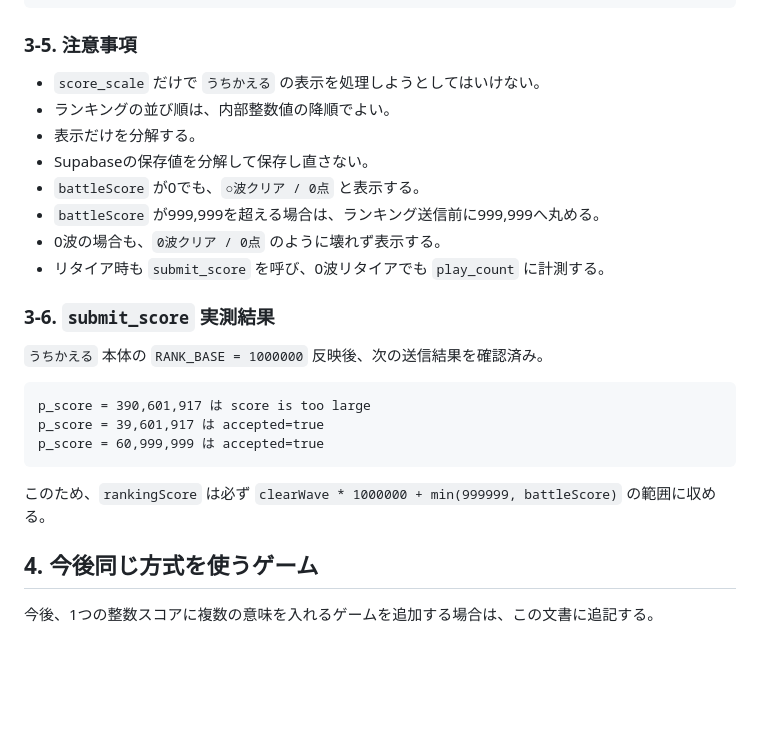
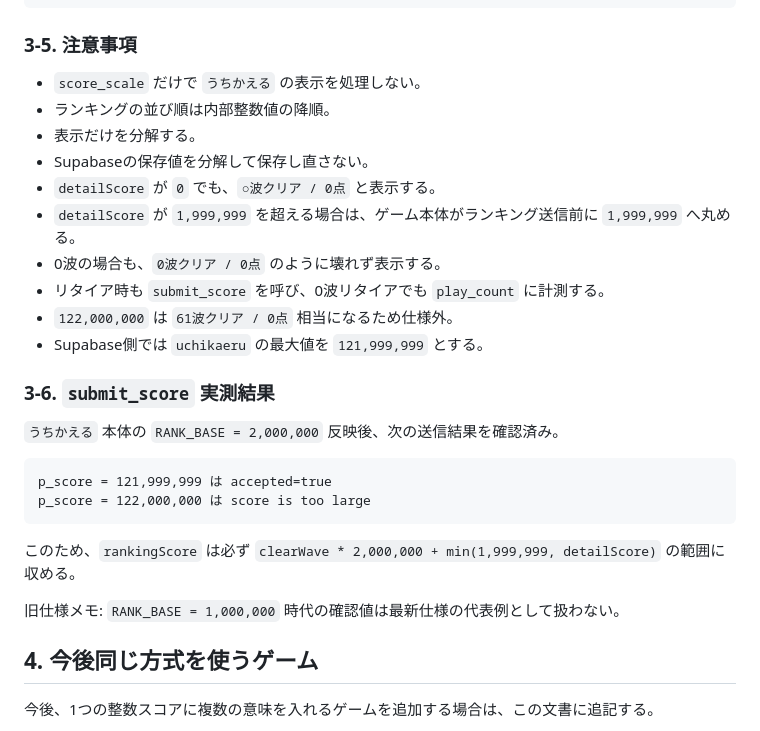
Before and after one commit to chameleonjp-lab/chameleonjp_lab, a Markdown page: docs/chameleonjp-lab/07_game_specific_score_display.md, the part around one of its changes. Drawn GitHub-style; blank space fills up the shorter version.

````diff
--- a/docs/chameleonjp-lab/07_game_specific_score_display.md
+++ b/docs/chameleonjp-lab/07_game_specific_score_display.md
@@ -203,26 +223,29 @@ where game_slug = 'uchikaeru';
 
 ### 3-5. 注意事項
 
-- `score_scale` だけで `うちかえる` の表示を処理しようとしてはいけない。
-- ランキングの並び順は、内部整数値の降順でよい。
+- `score_scale` だけで `うちかえる` の表示を処理しない。
+- ランキングの並び順は内部整数値の降順。
 - 表示だけを分解する。
 - Supabaseの保存値を分解して保存し直さない。
-- `battleScore` が0でも、`○波クリア / 0点` と表示する。
-- `battleScore` が999,999を超える場合は、ランキング送信前に999,999へ丸める。
+- `detailScore` が `0` でも、`○波クリア / 0点` と表示する。
+- `detailScore` が `1,999,999` を超える場合は、ゲーム本体がランキング送信前に `1,999,999` へ丸める。
 - 0波の場合も、`0波クリア / 0点` のように壊れず表示する。
 - リタイア時も `submit_score` を呼び、0波リタイアでも `play_count` に計測する。
+- `122,000,000` は `61波クリア / 0点` 相当になるため仕様外。
+- Supabase側では `uchikaeru` の最大値を `121,999,999` とする。
 
 ### 3-6. `submit_score` 実測結果
 
-`うちかえる` 本体の `RANK_BASE = 1000000` 反映後、次の送信結果を確認済み。
+`うちかえる` 本体の `RANK_BASE = 2,000,000` 反映後、次の送信結果を確認済み。
 
 ```text
-p_score = 390,601,917 は score is too large
-p_score = 39,601,917 は accepted=true
-p_score = 60,999,999 は accepted=true
+p_score = 121,999,999 は accepted=true
+p_score = 122,000,000 は score is too large
 ```
 
-このため、`rankingScore` は必ず `clearWave * 1000000 + min(999999, battleScore)` の範囲に収める。
+このため、`rankingScore` は必ず `clearWave * 2,000,000 + min(1,999,999, detailScore)` の範囲に収める。
+
+旧仕様メモ: `RANK_BASE = 1,000,000` 時代の確認値は最新仕様の代表例として扱わない。
 
 ## 4. 今後同じ方式を使うゲーム
 
````
Also changed, not shown: other parts of docs/chameleonjp-lab/07_game_specific_score_display.md (+35 -15 lines).
